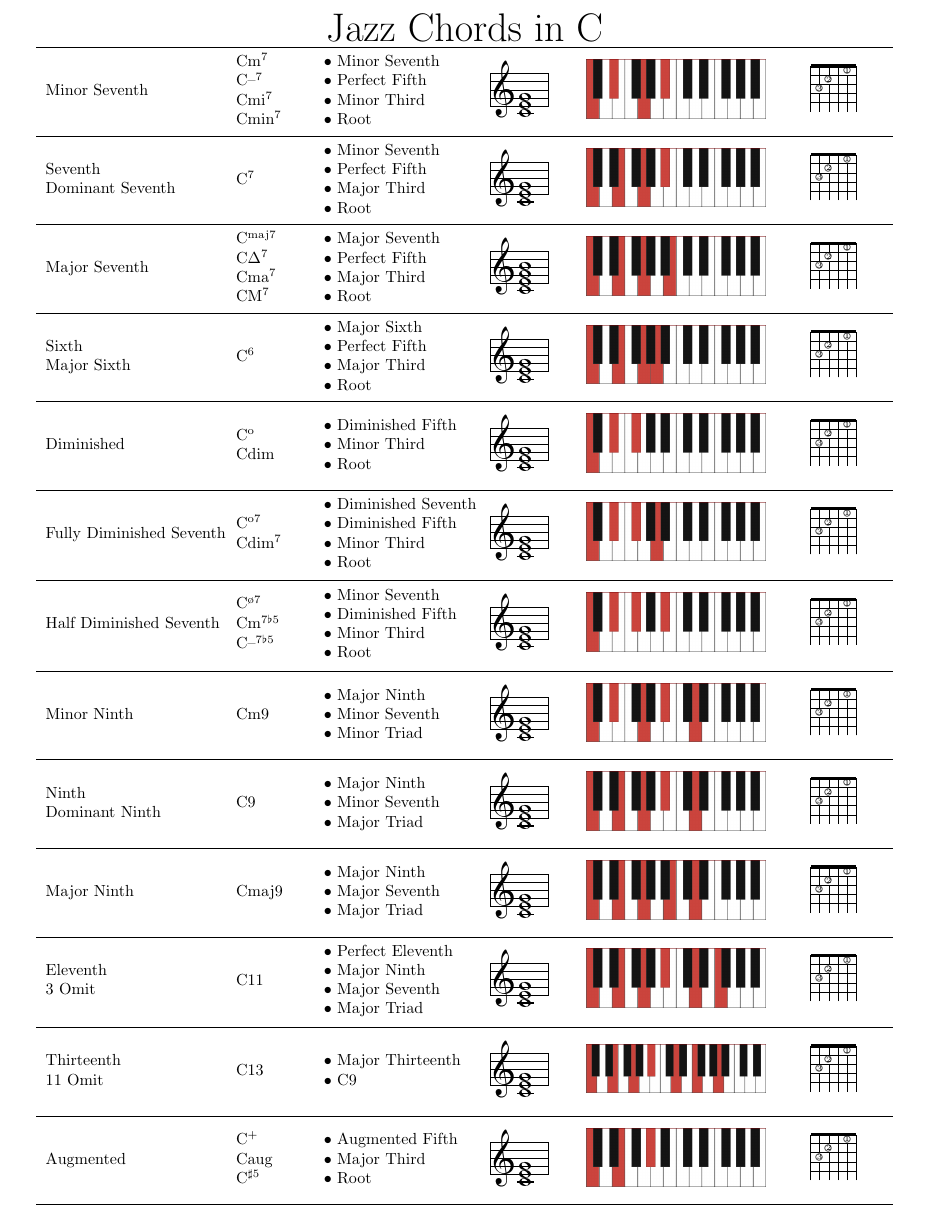
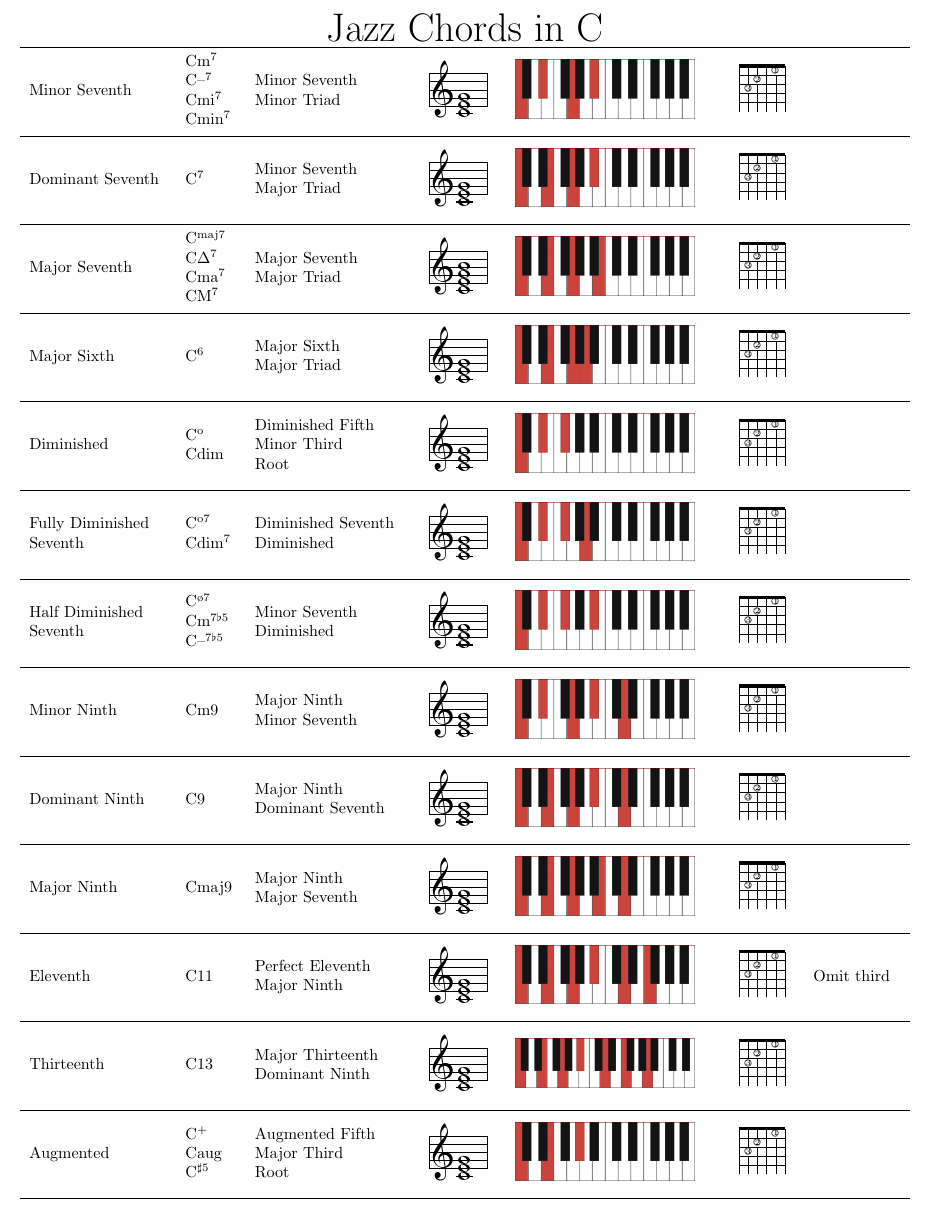
Before and after one commit to rickdgray/Jazz-Chords-Cheat-Sheet, a LaTeX document (jazz-chords.tex): part of the page, cut so that both start at the same text. Compiled offline with pdfLaTeX.

Commit message:
simplify chord constructions, added notes

```diff
--- a/jazz-chords.tex
+++ b/jazz-chords.tex
@@ -20,8 +20,8 @@
 
 {
 \centering
-\begin{tabular}{ p{3.75cm} p{1.5cm} p{2.75cm} p{2cm} p{4.25cm} p{2cm} }
-    \multicolumn{6}{c}{\Huge{Jazz Chords in C}} \\
+\begin{tabular}{ p{3cm} p{1.1cm} p{3.15cm} p{1.55cm} p{4.25cm} p{1.6cm} p{1.9cm} }
+    \multicolumn{7}{c}{\Huge{Jazz Chords in C}} \\
     \hline
         \makecell[cl]{
             Minor Seventh} &
@@ -31,10 +31,8 @@
             Cmi\textsuperscript{7} \\
             Cmin\textsuperscript{7}} &
         \makecell[cl]{
-            • Minor Seventh \\
-            • Perfect Fifth \\
-            • Minor Third \\
-            • Root} &
+            Minor Seventh \\
+            Minor Triad} &
         \makecell[cc]{
             \raisebox{0ex}[5ex][1ex]{
                 \musicintext{\staffbotmarg2\Interligne
@@ -44,18 +42,15 @@
                 \node{\includegraphics[width=0.2\textwidth]{assets/cm7.png}};
             \end{tikzpicture}} &
         \makecell[cl]{
-            \chord{t}{n,f3p3,f2p2,n,f1p1,n}{}} \\
+            \chord{t}{n,f3p3,f2p2,n,f1p1,n}{}} & \\
     \hline
         \makecell[cl]{
-            Seventh \\
             Dominant Seventh} &
         \makecell[cl]{
             C\textsuperscript{7}} &
         \makecell[cl]{
-            • Minor Seventh \\
-            • Perfect Fifth \\
-            • Major Third \\
-            • Root} &
+            Minor Seventh \\
+            Major Triad} &
         \makecell[cc]{
             \raisebox{0ex}[5ex][1ex]{
                 \musicintext{\staffbotmarg2\Interligne
@@ -65,7 +60,7 @@
                 \node{\includegraphics[width=0.2\textwidth]{assets/c7.png}};
             \end{tikzpicture}} &
         \makecell[cl]{
-            \chord{t}{n,f3p3,f2p2,n,f1p1,n}{}} \\
+            \chord{t}{n,f3p3,f2p2,n,f1p1,n}{}} & \\
     \hline
         \makecell[cl]{
             Major Seventh} &
@@ -75,10 +70,8 @@
             Cma\textsuperscript{7} \\
             CM\textsuperscript{7}} &
         \makecell[cl]{
-            • Major Seventh \\
-            • Perfect Fifth \\
-            • Major Third \\
-            • Root} &
+            Major Seventh \\
+            Major Triad} &
         \makecell[cc]{
             \raisebox{0ex}[5ex][1ex]{
                 \musicintext{\staffbotmarg2\Interligne
@@ -88,18 +81,15 @@
                 \node{\includegraphics[width=0.2\textwidth]{assets/cmaj7.png}};
             \end{tikzpicture}} &
         \makecell[cl]{
-            \chord{t}{n,f3p3,f2p2,n,f1p1,n}{}} \\
+            \chord{t}{n,f3p3,f2p2,n,f1p1,n}{}} & \\
     \hline
         \makecell[cl]{
-            Sixth \\
             Major Sixth} &
         \makecell[cl]{
             C\textsuperscript{6}} &
         \makecell[cl]{
-            • Major Sixth \\
-            • Perfect Fifth \\
-            • Major Third \\
-            • Root} &
+            Major Sixth \\
+            Major Triad} &
         \makecell[cc]{
             \raisebox{0ex}[5ex][1ex]{
                 \musicintext{\staffbotmarg2\Interligne
@@ -117,9 +107,9 @@
             C\textsuperscript{o} \\
             Cdim} &
         \makecell[cl]{
-            • Diminished Fifth \\
-            • Minor Third \\
-            • Root} &
+            Diminished Fifth \\
+            Minor Third \\
+            Root} &
         \makecell[cc]{
             \raisebox{0ex}[5ex][1ex]{
                 \musicintext{\staffbotmarg2\Interligne
@@ -129,18 +119,17 @@
                 \node{\includegraphics[width=0.2\textwidth]{assets/cdim.png}};
             \end{tikzpicture}} &
         \makecell[cl]{
-            \chord{t}{n,f3p3,f2p2,n,f1p1,n}{}} \\
+            \chord{t}{n,f3p3,f2p2,n,f1p1,n}{}} & \\
     \hline
         \makecell[cl]{
-            Fully Diminished Seventh} &
+            Fully Diminished \\
+            Seventh} &
         \makecell[cl]{
             C\textsuperscript{o7} \\
             Cdim\textsuperscript{7}} &
         \makecell[cl]{
-            • Diminished Seventh \\
-            • Diminished Fifth \\
-            • Minor Third \\
-            • Root} &
+            Diminished Seventh \\
+            Diminished} &
         \makecell[cc]{
             \raisebox{0ex}[5ex][1ex]{
                 \musicintext{\staffbotmarg2\Interligne
@@ -150,19 +139,18 @@
                 \node{\includegraphics[width=0.2\textwidth]{assets/cdim7.png}};
             \end{tikzpicture}} &
         \makecell[cl]{
-            \chord{t}{n,f3p3,f2p2,n,f1p1,n}{}} \\
+            \chord{t}{n,f3p3,f2p2,n,f1p1,n}{}} & \\
     \hline
         \makecell[cl]{
-            Half Diminished Seventh} &
+            Half Diminished \\
+            Seventh} &
         \makecell[cl]{
             C\textsuperscript{\o{}7} \\
             Cm\textsuperscript{7$\flat$5} \\
             C\textendash\textsuperscript{7$\flat$5}} &
         \makecell[cl]{
-            • Minor Seventh \\
-            • Diminished Fifth \\
-            • Minor Third \\
-            • Root} &
+            Minor Seventh \\
+            Diminished} &
         \makecell[cc]{
             \raisebox{0ex}[5ex][1ex]{
                 \musicintext{\staffbotmarg2\Interligne
@@ -172,16 +160,15 @@
                 \node{\includegraphics[width=0.2\textwidth]{assets/cm7b5.png}};
             \end{tikzpicture}} &
         \makecell[cl]{
-            \chord{t}{n,f3p3,f2p2,n,f1p1,n}{}} \\
+            \chord{t}{n,f3p3,f2p2,n,f1p1,n}{}} & \\
     \hline
         \makecell[cl]{
             Minor Ninth} &
         \makecell[cl]{
             Cm9} &
         \makecell[cl]{
-            • Major Ninth \\
-            • Minor Seventh \\
-            • Minor Triad} &
+            Major Ninth \\
+            Minor Seventh} &
         \makecell[cc]{
             \raisebox{0ex}[5ex][1ex]{
                 \musicintext{\staffbotmarg2\Interligne
@@ -191,17 +178,15 @@
                 \node{\includegraphics[width=0.2\textwidth]{assets/cm9.png}};
             \end{tikzpicture}} &
         \makecell[cl]{
-            \chord{t}{n,f3p3,f2p2,n,f1p1,n}{}} \\
+            \chord{t}{n,f3p3,f2p2,n,f1p1,n}{}} & \\
     \hline
         \makecell[cl]{
-            Ninth \\
             Dominant Ninth} &
         \makecell[cl]{
             C9} &
         \makecell[cl]{
-            • Major Ninth \\
-            • Minor Seventh \\
-            • Major Triad} &
+            Major Ninth \\
+            Dominant Seventh} &
         \makecell[cc]{
             \raisebox{0ex}[5ex][1ex]{
                 \musicintext{\staffbotmarg2\Interligne
@@ -211,16 +196,15 @@
                 \node{\includegraphics[width=0.2\textwidth]{assets/c9.png}};
             \end{tikzpicture}} &
         \makecell[cl]{
-            \chord{t}{n,f3p3,f2p2,n,f1p1,n}{}} \\
+            \chord{t}{n,f3p3,f2p2,n,f1p1,n}{}} & \\
     \hline
         \makecell[cl]{
             Major Ninth} &
         \makecell[cl]{
             Cmaj9} &
         \makecell[cl]{
-            • Major Ninth \\
-            • Major Seventh \\
-            • Major Triad} &
+            Major Ninth \\
+            Major Seventh} &
         \makecell[cc]{
             \raisebox{0ex}[5ex][1ex]{
                 \musicintext{\staffbotmarg2\Interligne
@@ -230,18 +214,15 @@
                 \node{\includegraphics[width=0.2\textwidth]{assets/cmaj9.png}};
             \end{tikzpicture}} &
         \makecell[cl]{
-            \chord{t}{n,f3p3,f2p2,n,f1p1,n}{}} \\
+            \chord{t}{n,f3p3,f2p2,n,f1p1,n}{}} & \\
     \hline
         \makecell[cl]{
-            Eleventh \\
-            3 Omit} &
+            Eleventh} &
         \makecell[cl]{
             C11} &
         \makecell[cl]{
-            • Perfect Eleventh \\
-            • Major Ninth \\
-            • Major Seventh \\
-            • Major Triad} &
+            Perfect Eleventh \\
+            Major Ninth} &
         \makecell[cc]{
             \raisebox{0ex}[5ex][1ex]{
                 \musicintext{\staffbotmarg2\Interligne
@@ -251,16 +232,18 @@
                 \node{\includegraphics[width=0.2\textwidth]{assets/c11.png}};
             \end{tikzpicture}} &
         \makecell[cl]{
-            \chord{t}{n,f3p3,f2p2,n,f1p1,n}{}} \\
+            \chord{t}{n,f3p3,f2p2,n,f1p1,n}{}} &
+        \makecell[cl]{
+            Omit third
+        } \\
     \hline
         \makecell[cl]{
-            Thirteenth \\
-            11 Omit} &
+            Thirteenth} &
         \makecell[cl]{
             C13} &
         \makecell[cl]{
-            • Major Thirteenth \\
-            • C9} &
+            Major Thirteenth \\
+            Dominant Ninth} &
         \makecell[cc]{
             \raisebox{0ex}[5ex][1ex]{
                 \musicintext{\staffbotmarg2\Interligne
@@ -279,9 +262,9 @@
             Caug \\
             C\textsuperscript{$\sharp$5}} &
         \makecell[cl]{
-            • Augmented Fifth \\
-            • Major Third \\
-            • Root} &
+            Augmented Fifth \\
+            Major Third \\
+            Root} &
         \makecell[cc]{
             \raisebox{0ex}[5ex][1ex]{
                 \musicintext{\staffbotmarg2\Interligne
```
Also changed, not shown: jazz-chords.tex (6 more changed lines).
